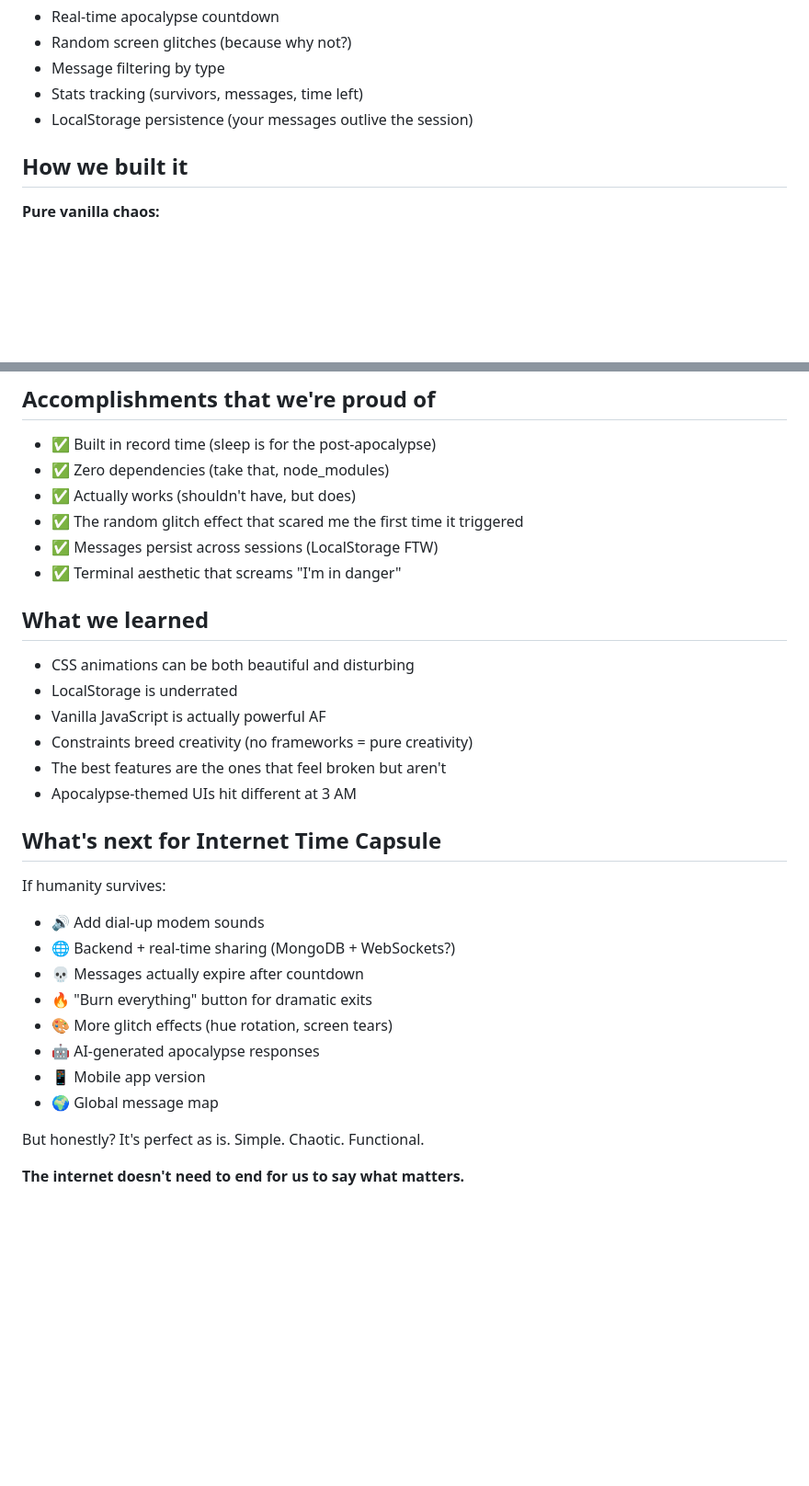
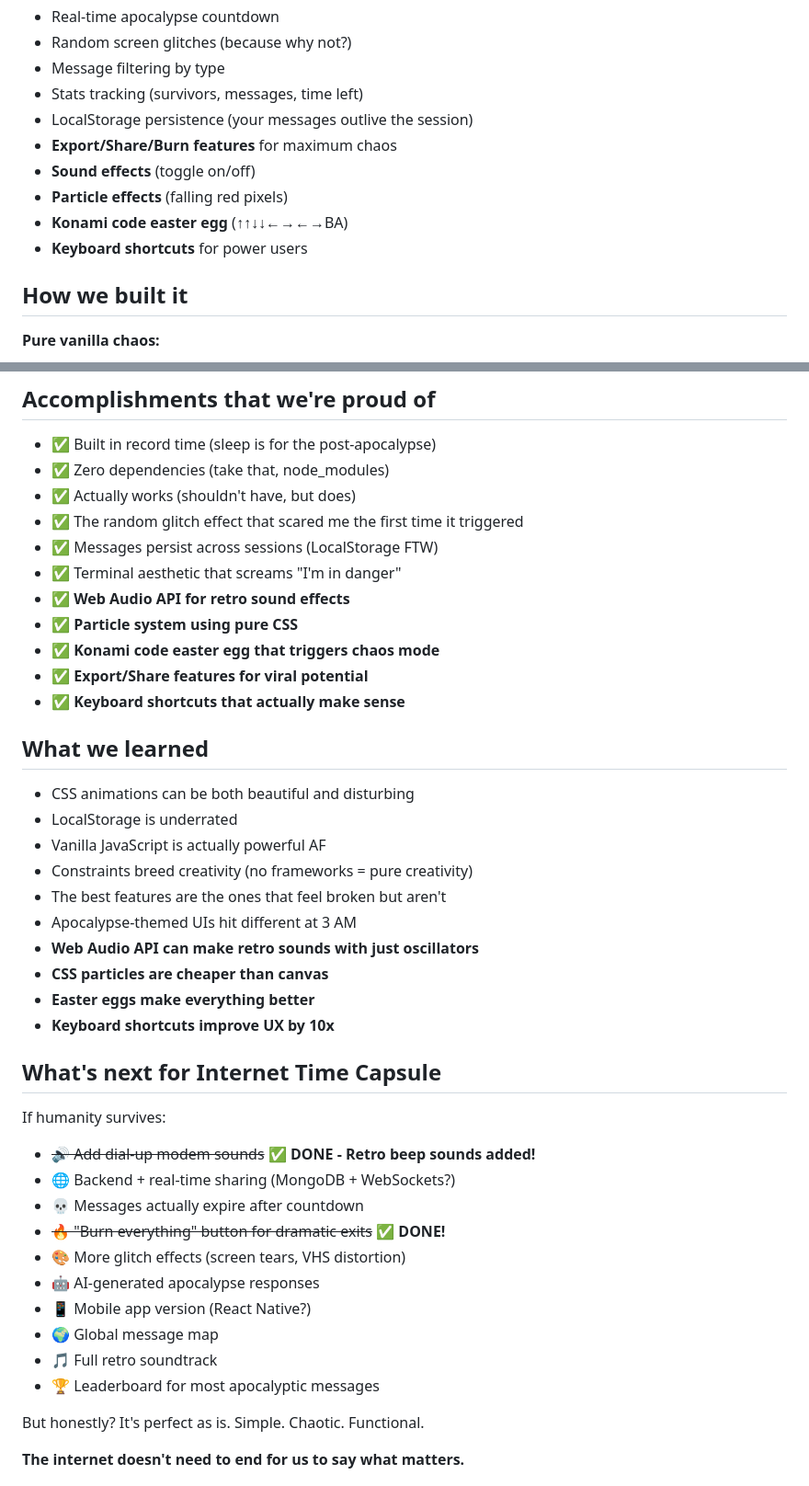
Before and after one commit to surajranaofficial/internet-time-capsule, a Markdown page: DEVPOST.md, 2 parts joined by grey strips. Shown at 92% size. Rendered like a GitHub page; blank space fills up the shorter version.

Commit message:
📝 Update documentation with new features

```diff
--- a/DEVPOST.md
+++ b/DEVPOST.md
@@ -22,6 +22,11 @@ All displayed in a glitchy, terminal-green aesthetic with:
 - Message filtering by type
 - Stats tracking (survivors, messages, time left)
 - LocalStorage persistence (your messages outlive the session)
+- **Export/Share/Burn features** for maximum chaos
+- **Sound effects** (toggle on/off)
+- **Particle effects** (falling red pixels)
+- **Konami code easter egg** (↑↑↓↓←→←→BA)
+- **Keyboard shortcuts** for power users
 
 ## How we built it
 **Pure vanilla chaos:**
@@ -46,6 +51,11 @@ No build process. No dependencies. Just open and run. Like it's 1999 but cursed.
 - ✅ The random glitch effect that scared me the first time it triggered
 - ✅ Messages persist across sessions (LocalStorage FTW)
 - ✅ Terminal aesthetic that screams "I'm in danger"
+- ✅ **Web Audio API for retro sound effects**
+- ✅ **Particle system using pure CSS**
+- ✅ **Konami code easter egg that triggers chaos mode**
+- ✅ **Export/Share features for viral potential**
+- ✅ **Keyboard shortcuts that actually make sense**
 
 ## What we learned
 - CSS animations can be both beautiful and disturbing
@@ -54,17 +64,23 @@ No build process. No dependencies. Just open and run. Like it's 1999 but cursed.
 - Constraints breed creativity (no frameworks = pure creativity)
 - The best features are the ones that feel broken but aren't
 - Apocalypse-themed UIs hit different at 3 AM
+- **Web Audio API can make retro sounds with just oscillators**
+- **CSS particles are cheaper than canvas**
+- **Easter eggs make everything better**
+- **Keyboard shortcuts improve UX by 10x**
 
 ## What's next for Internet Time Capsule
 If humanity survives:
-- 🔊 Add dial-up modem sounds
+- ~~🔊 Add dial-up modem sounds~~ ✅ **DONE - Retro beep sounds added!**
 - 🌐 Backend + real-time sharing (MongoDB + WebSockets?)
 - 💀 Messages actually expire after countdown
-- 🔥 "Burn everything" button for dramatic exits
-- 🎨 More glitch effects (hue rotation, screen tears)
+- ~~🔥 "Burn everything" button for dramatic exits~~ ✅ **DONE!**
+- 🎨 More glitch effects (screen tears, VHS distortion)
 - 🤖 AI-generated apocalypse responses
-- 📱 Mobile app version
+- 📱 Mobile app version (React Native?)
 - 🌍 Global message map
+- 🎵 Full retro soundtrack
+- 🏆 Leaderboard for most apocalyptic messages
 
 But honestly? It's perfect as is. Simple. Chaotic. Functional.
 
```
Also changed, not shown: README.md (+7 -0 lines).
